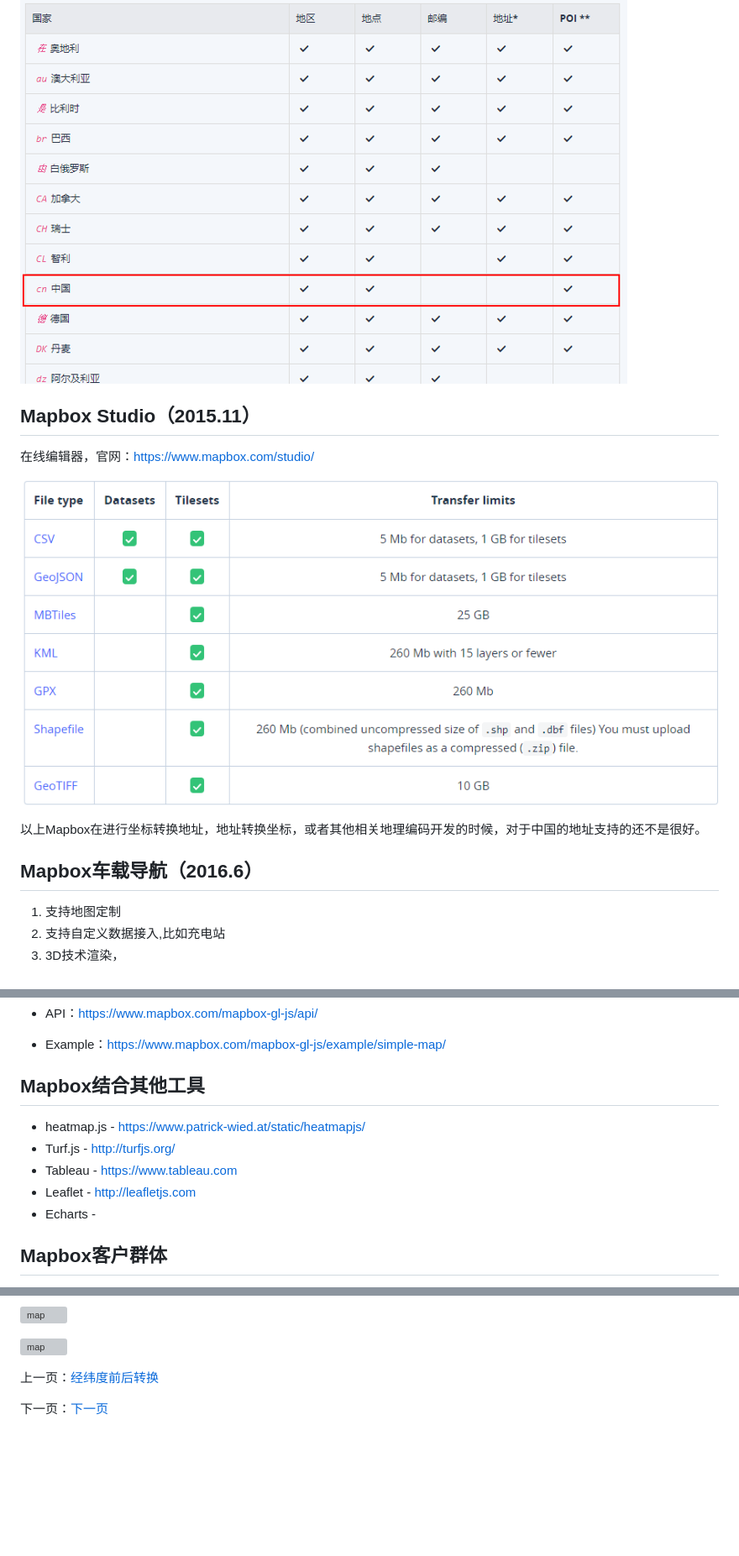
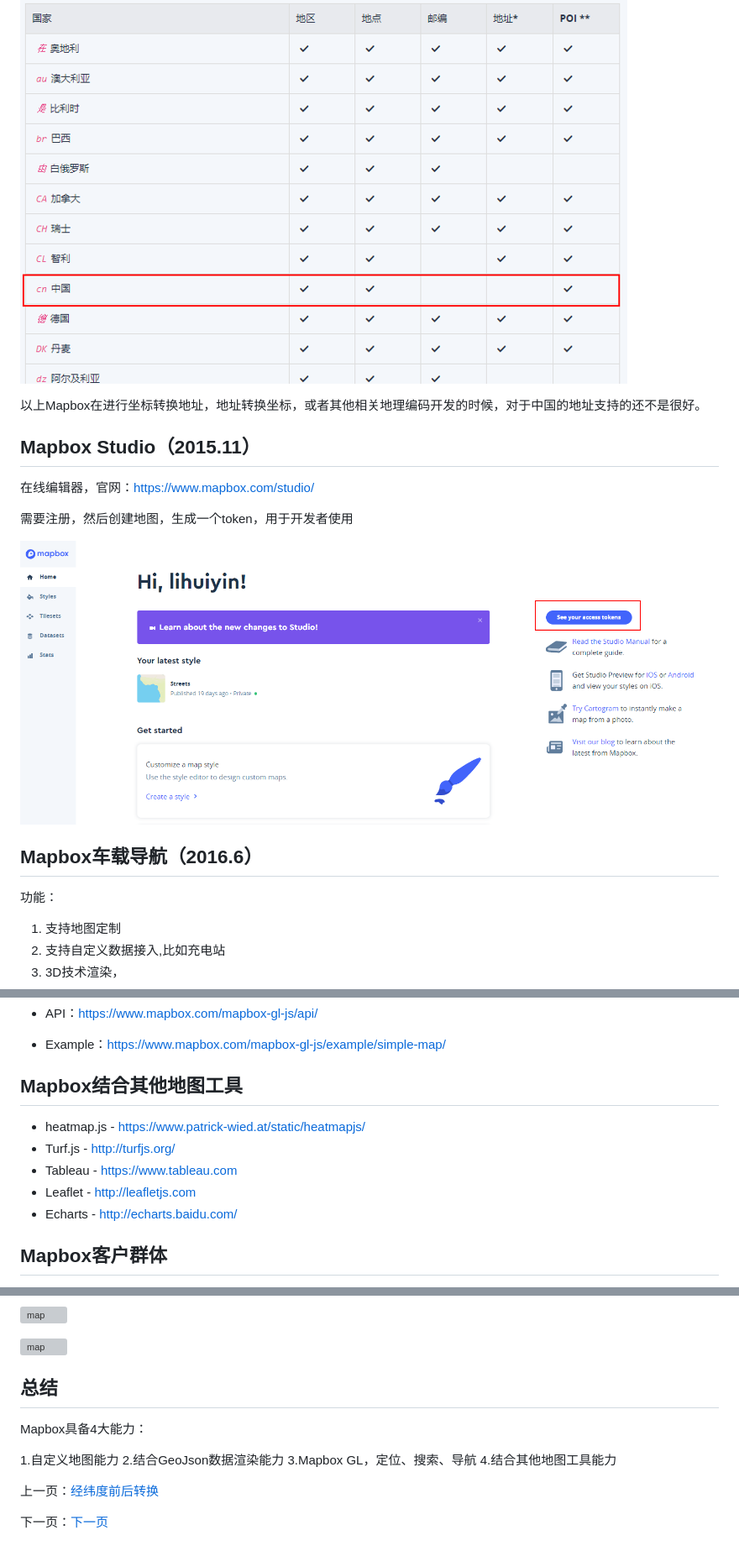
Before and after one commit to lhywell/book, a Markdown page: map/1.2README.md, 3 parts joined by grey strips. Shown: that part at 84% size. Drawn GitHub-style; pictures changed too: map/map0018.png (added); blank space fills up the shorter version; grey boxes are pictures that could not be loaded.

Commit message:
no message

```diff
--- a/map/1.2README.md
+++ b/map/1.2README.md
@@ -100,14 +102,18 @@ https://www.mapbox.com/navigation/
 
 ![map](https://raw.githubusercontent.com/lhywell/book/master/map/map0006.png)
 
+以上Mapbox在进行坐标转换地址，地址转换坐标，或者其他相关地理编码开发的时候，对于中国的地址支持的还不是很好。
+
 ## Mapbox Studio（2015.11）
 在线编辑器，官网：https://www.mapbox.com/studio/
 
-![map](https://raw.githubusercontent.com/lhywell/book/master/map/map0007.png)
+需要注册，然后创建地图，生成一个token，用于开发者使用
 
-以上Mapbox在进行坐标转换地址，地址转换坐标，或者其他相关地理编码开发的时候，对于中国的地址支持的还不是很好。
+![map](https://raw.githubusercontent.com/lhywell/book/master/map/map0018.png)
 
 ## Mapbox车载导航（2016.6）
+
+功能：
 
 1. 支持地图定制
 2. 支持自定义数据接入,比如充电站
@@ -155,13 +161,13 @@ https://urbica.co/citibike/
 
 - Example：https://www.mapbox.com/mapbox-gl-js/example/simple-map/
 
-## Mapbox结合其他工具
+## Mapbox结合其他地图工具
 
 - heatmap.js - https://www.patrick-wied.at/static/heatmapjs/
 - Turf.js - http://turfjs.org/
 - Tableau - https://www.tableau.com
 - Leaflet - http://leafletjs.com
-- Echarts -
+- Echarts - http://echarts.baidu.com/
 
 ## Mapbox客户群体
 
@@ -201,6 +207,14 @@ https://urbica.co/citibike/
 
 ![map](https://raw.githubusercontent.com/lhywell/book/master/map/map0017.png)
 
+## 总结
+
+Mapbox具备4大能力：
+
+1.自定义地图能力
+2.结合GeoJson数据渲染能力
+3.Mapbox GL，定位、搜索、导航
+4.结合其他地图工具能力
 
 
 上一页：[经纬度前后转换](https://github.com/lhywell/book/blob/master/map/1.1README.md)
```
Also changed, not shown: other parts of map/1.2README.md (+2 -0 lines).
